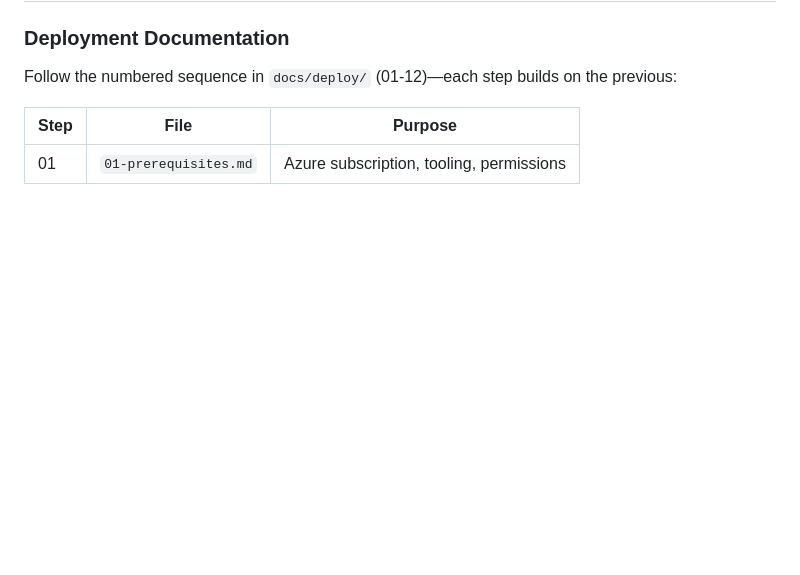
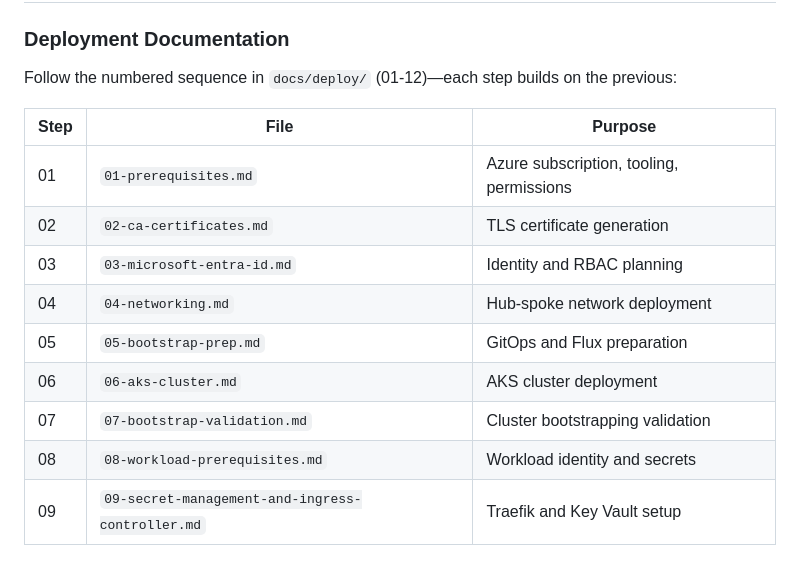
Before and after one commit to mspnp/aks-baseline, a Markdown page: .github/copilot-instructions.md, the part around the change. Rendered like a GitHub page; blank space fills up the shorter version.

```diff
--- a/.github/copilot-instructions.md
+++ b/.github/copilot-instructions.md
@@ -126,3 +126,11 @@ Follow the numbered sequence in `docs/deploy/` (01-12)—each step builds on the
 | Step | File | Purpose |
 |------|------|---------|
 | 01 | `01-prerequisites.md` | Azure subscription, tooling, permissions |
+| 02 | `02-ca-certificates.md` | TLS certificate generation |
+| 03 | `03-microsoft-entra-id.md` | Identity and RBAC planning |
+| 04 | `04-networking.md` | Hub-spoke network deployment |
+| 05 | `05-bootstrap-prep.md` | GitOps and Flux preparation |
+| 06 | `06-aks-cluster.md` | AKS cluster deployment |
+| 07 | `07-bootstrap-validation.md` | Cluster bootstrapping validation |
+| 08 | `08-workload-prerequisites.md` | Workload identity and secrets |
+| 09 | `09-secret-management-and-ingress-controller.md` | Traefik and Key Vault setup |
```
